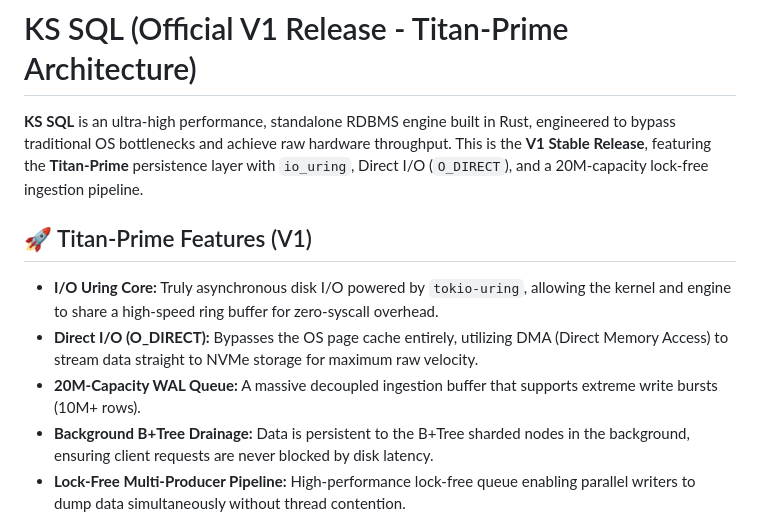
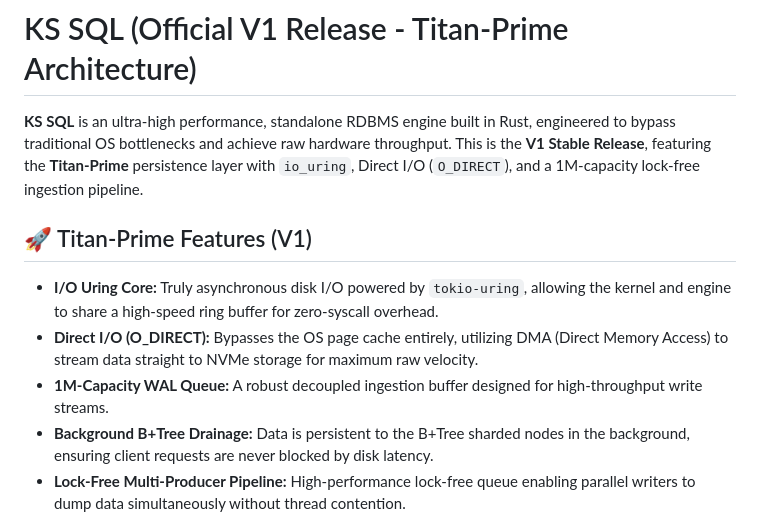
Before and after one commit to kswarrior/KSSQL, a Markdown page: README.md, the part around one of its changes. GitHub-like rendering.

```diff
--- a/README.md
+++ b/README.md
@@ -1,12 +1,12 @@
 # KS SQL (Official V1 Release - Titan-Prime Architecture)
 
-**KS SQL** is an ultra-high performance, standalone RDBMS engine built in Rust, engineered to bypass traditional OS bottlenecks and achieve raw hardware throughput. This is the **V1 Stable Release**, featuring the **Titan-Prime** persistence layer with `io_uring`, Direct I/O (`O_DIRECT`), and a 20M-capacity lock-free ingestion pipeline.
+**KS SQL** is an ultra-high performance, standalone RDBMS engine built in Rust, engineered to bypass traditional OS bottlenecks and achieve raw hardware throughput. This is the **V1 Stable Release**, featuring the **Titan-Prime** persistence layer with `io_uring`, Direct I/O (`O_DIRECT`), and a 1M-capacity lock-free ingestion pipeline.
 
 ## 🚀 Titan-Prime Features (V1)
 
 -   **I/O Uring Core:** Truly asynchronous disk I/O powered by `tokio-uring`, allowing the kernel and engine to share a high-speed ring buffer for zero-syscall overhead.
 -   **Direct I/O (O_DIRECT):** Bypasses the OS page cache entirely, utilizing DMA (Direct Memory Access) to stream data straight to NVMe storage for maximum raw velocity.
--   **20M-Capacity WAL Queue:** A massive decoupled ingestion buffer that supports extreme write bursts (10M+ rows).
+-   **1M-Capacity WAL Queue:** A robust decoupled ingestion buffer designed for high-throughput write streams.
 -   **Background B+Tree Drainage:** Data is persistent to the B+Tree sharded nodes in the background, ensuring client requests are never blocked by disk latency.
 -   **Lock-Free Multi-Producer Pipeline:** High-performance lock-free queue enabling parallel writers to dump data simultaneously without thread contention.
 -   **Ping-Pong Double Buffering:** Dual memory arenas ensure zero-pause ingestion during disk flushes.
```
Also changed, not shown: other parts of README.md (+111 -13 lines).
